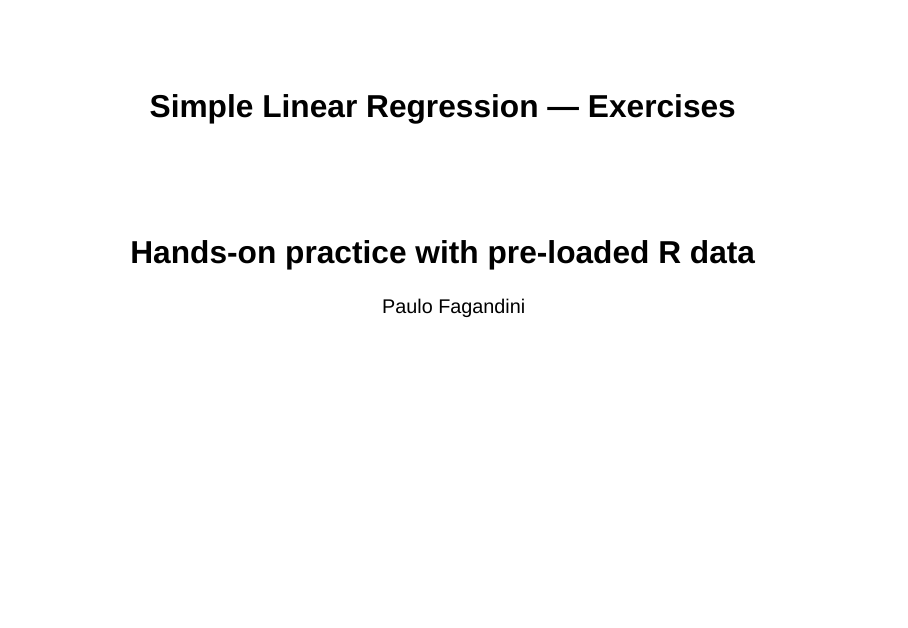
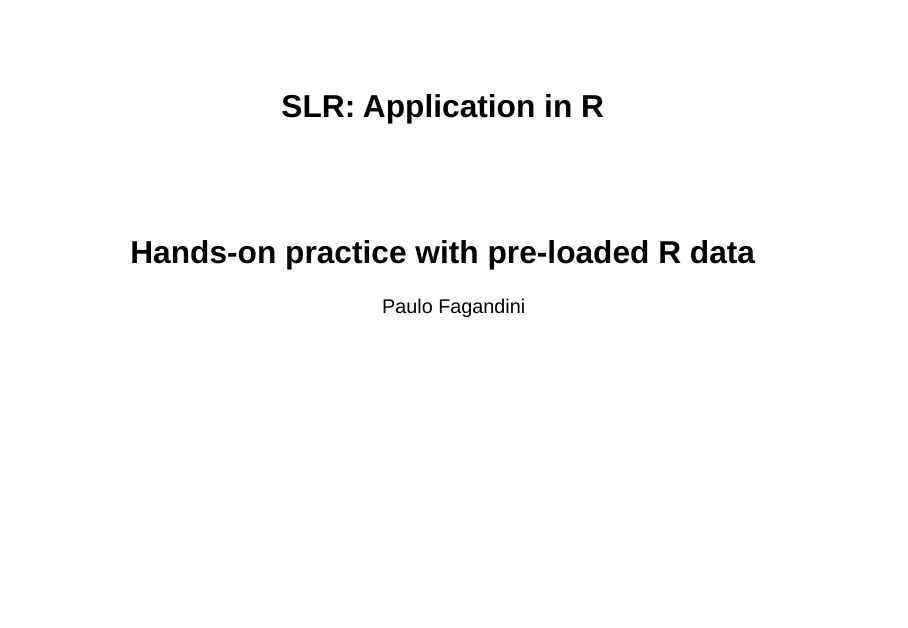
Before and after one commit to pfagandini/iscal_statistics_2, a Quarto document (slides/08_R_SLR.qmd): page 1 of 28. Rendered offline with R 4.5, knitr and Pandoc in place of Quarto, with nearby package versions; drawn as Slidy slides in place of the format the file asks for; some code elsewhere in the file could not run offline.

Commit message:
adjust R exercises SLR

```diff
--- a/slides/08_R_SLR.qmd
+++ b/slides/08_R_SLR.qmd
@@ -1,5 +1,5 @@
 ---
-title: "Simple Linear Regression — Exercises"
+title: "SLR: Application in R"
 subtitle: "Hands-on practice with pre-loaded R data"
 author: "Paulo Fagandini"
 institute: "Lisbon Accounting and Business School"
```
Also changed, not shown: docs/search.json, 1 other file.
